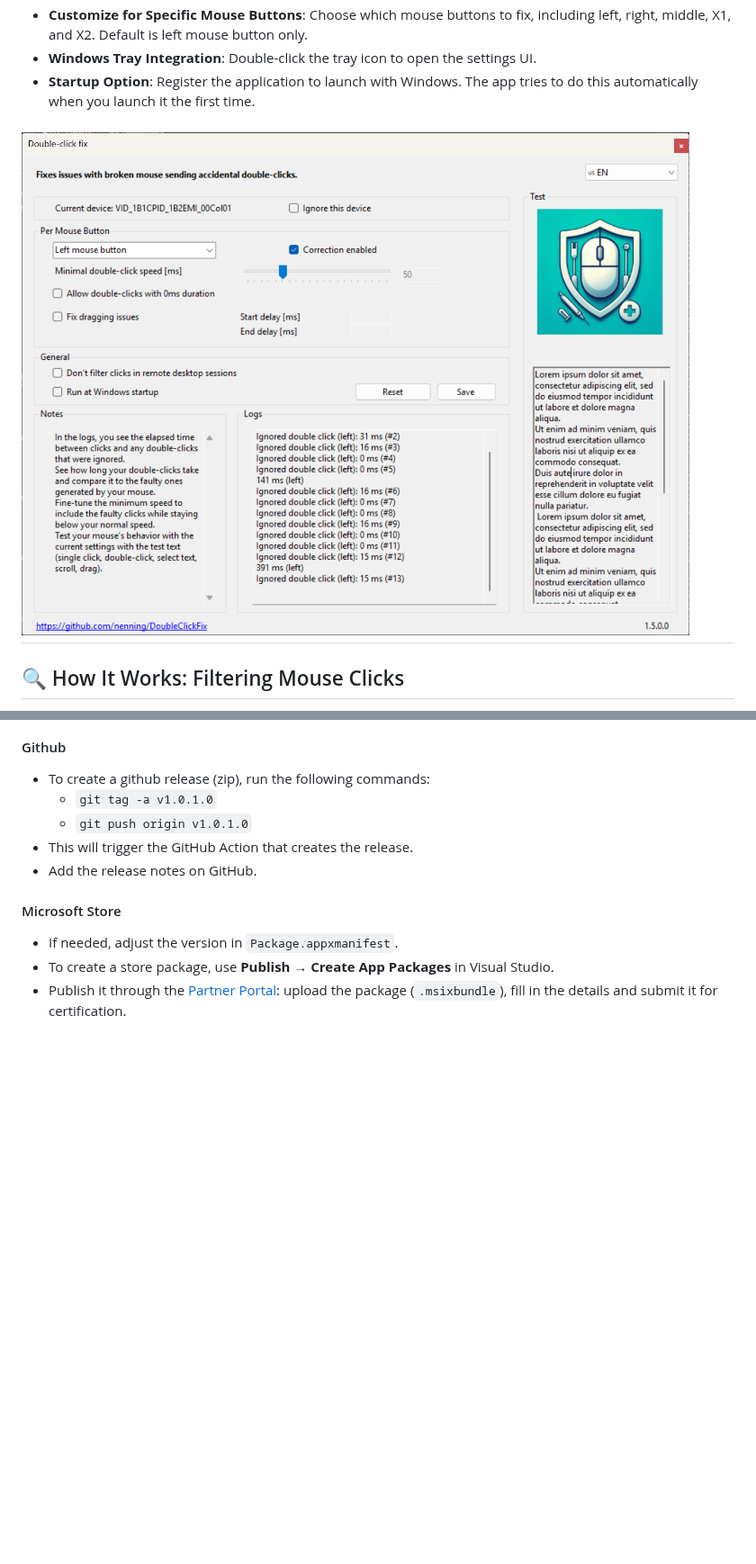
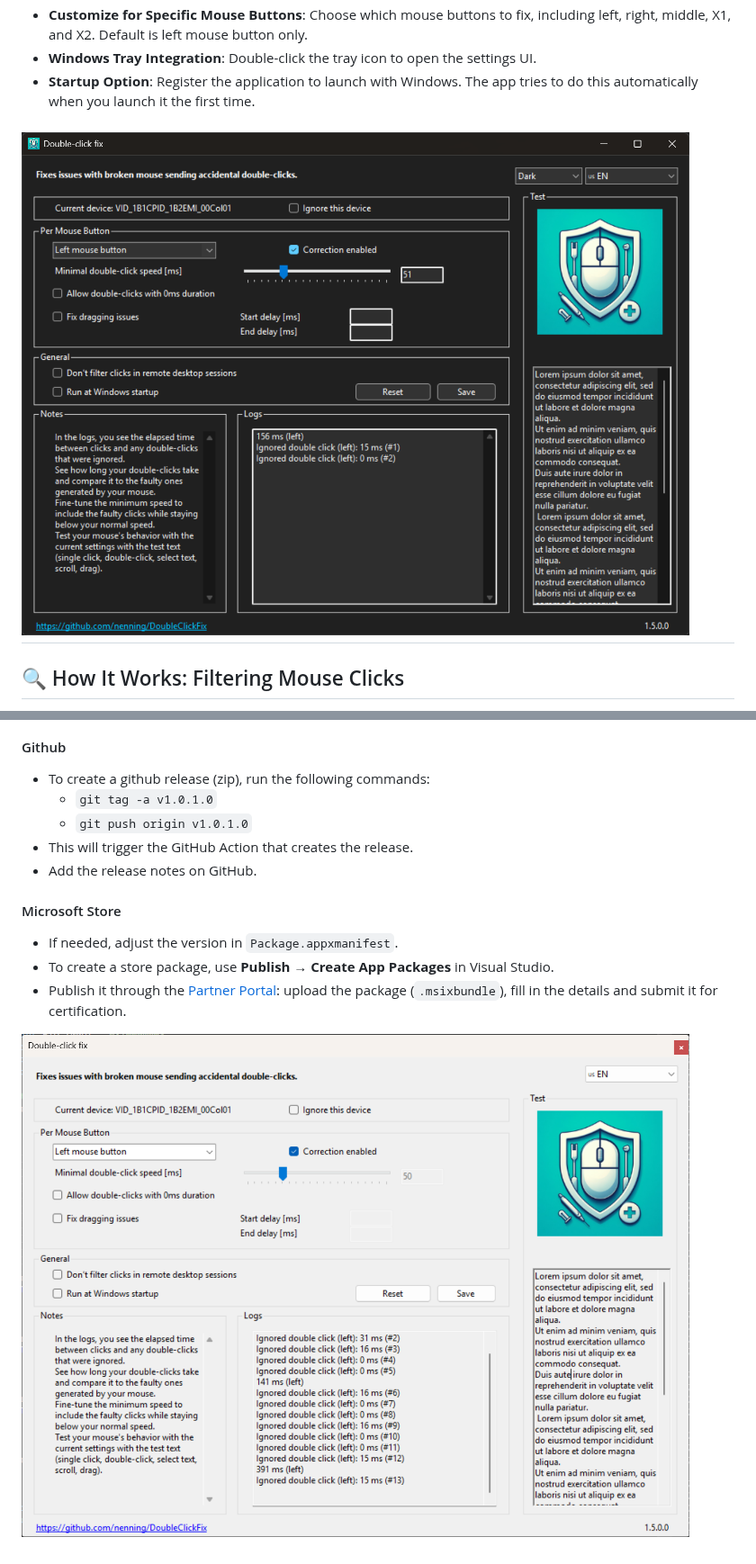
Before and after one commit to nenning/DoubleClickFix, a Markdown page: readme.md, 2 parts joined by grey strips. Shown at 90% size. GitHub-like rendering; pictures changed too: main-screen-dark.png (added); blank space fills up the shorter version.

```diff
--- a/readme.md
+++ b/readme.md
@@ -41,7 +41,7 @@ This tool ensures smoother operation by filtering unintended double-click events
 - **Windows Tray Integration**: Double-click the tray icon to open the settings UI.
 - **Startup Option**: Register the application to launch with Windows. The app tries to do this automatically when you launch it the first time.
 
-![logo](./main-screen.png)
+![logo](./main-screen-dark.png)
 ---
 
 ## 🔍 How It Works: Filtering Mouse Clicks
@@ -166,3 +166,5 @@ Some technical details - mostly for development.
 - If needed, adjust the version in `Package.appxmanifest`.
 - To create a store package, use **Publish** → **Create App Packages** in Visual Studio.
 - Publish it through the [Partner Portal](https://partner.microsoft.com/en-us/dashboard/apps-and-games/overview): upload the package (`.msixbundle`), fill in the details and submit it for certification.
+
+![logo](./main-screen.png)
```
Also changed, not shown: 17 other files.
